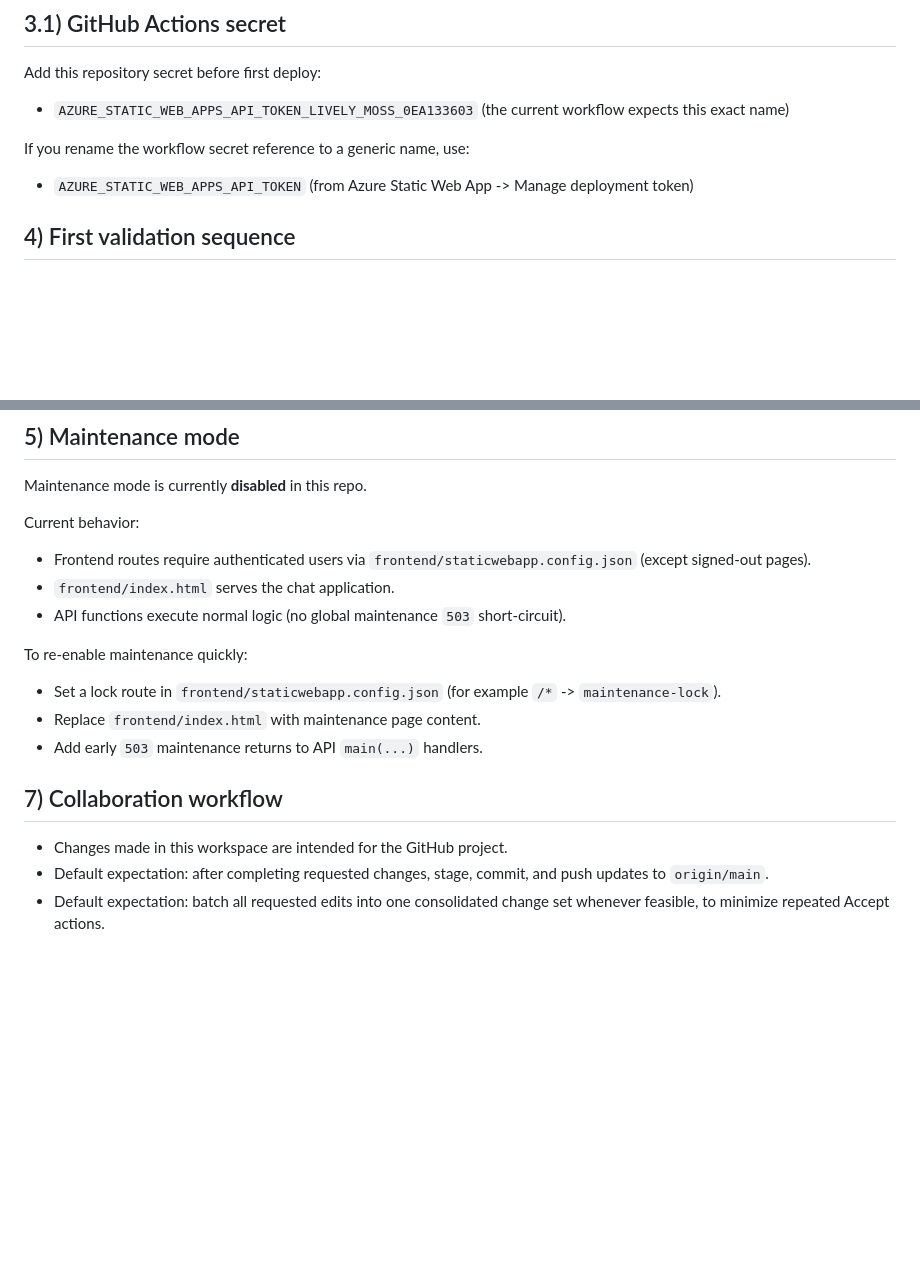
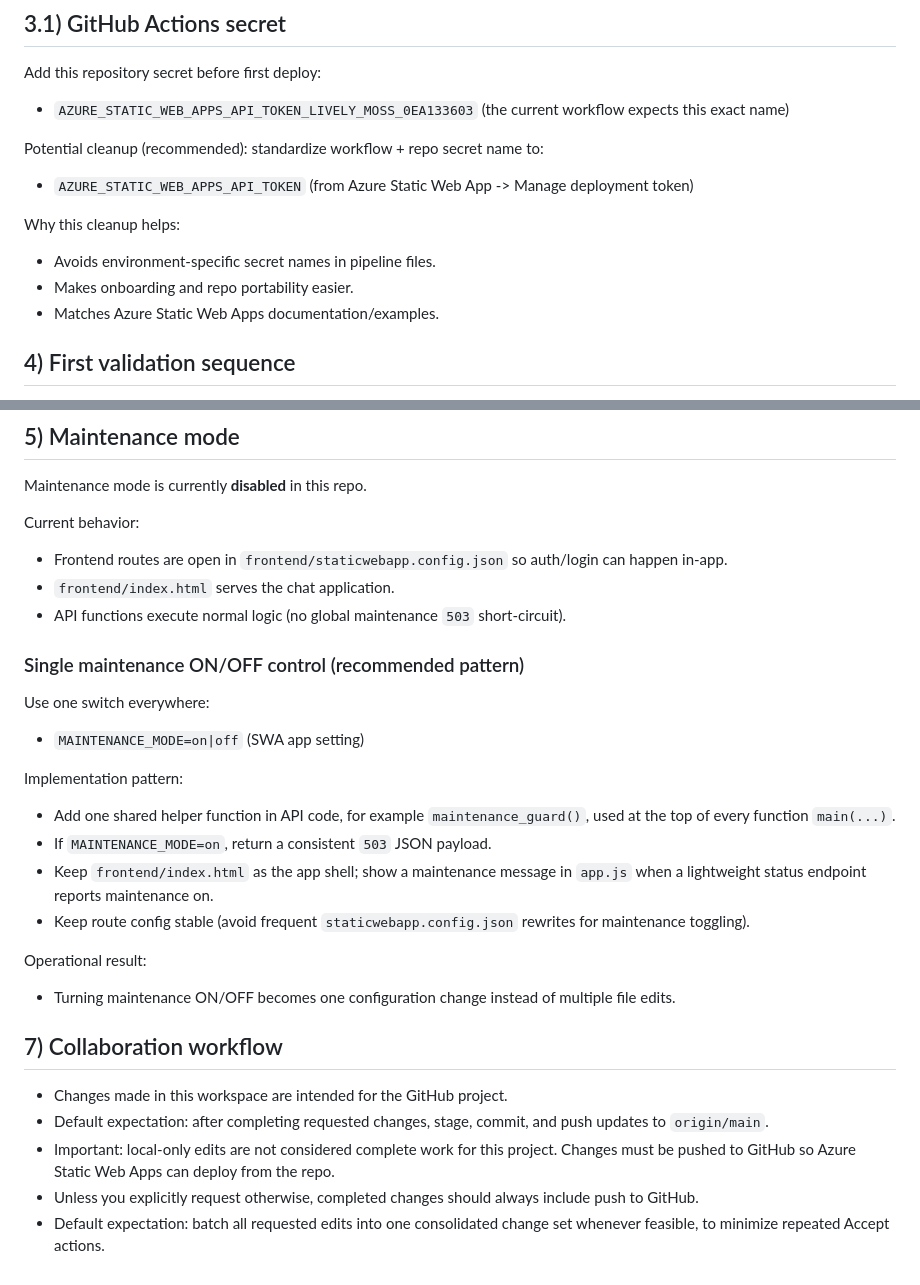
Before and after one commit to LasseNyboe1983/TI-ai-app, a Markdown page: README.md, 2 parts joined by grey strips. GitHub-like rendering; blank space fills up the shorter version.

Commit message:
Clarify workflow secret, maintenance toggle pattern, and push policy

```diff
--- a/README.md
+++ b/README.md
@@ -118,9 +118,14 @@ Add this repository secret before first deploy:
 
 - `AZURE_STATIC_WEB_APPS_API_TOKEN_LIVELY_MOSS_0EA133603` (the current workflow expects this exact name)
 
-If you rename the workflow secret reference to a generic name, use:
+Potential cleanup (recommended): standardize workflow + repo secret name to:
 
 - `AZURE_STATIC_WEB_APPS_API_TOKEN` (from Azure Static Web App -> Manage deployment token)
+
+Why this cleanup helps:
+- Avoids environment-specific secret names in pipeline files.
+- Makes onboarding and repo portability easier.
+- Matches Azure Static Web Apps documentation/examples.
 
 ## 4) First validation sequence
 1. Open site in private window.
@@ -139,16 +144,27 @@ If you rename the workflow secret reference to a generic name, use:
 Maintenance mode is currently **disabled** in this repo.
 
 Current behavior:
-- Frontend routes require authenticated users via `frontend/staticwebapp.config.json` (except signed-out pages).
+- Frontend routes are open in `frontend/staticwebapp.config.json` so auth/login can happen in-app.
 - `frontend/index.html` serves the chat application.
 - API functions execute normal logic (no global maintenance `503` short-circuit).
 
-To re-enable maintenance quickly:
-- Set a lock route in `frontend/staticwebapp.config.json` (for example `/*` -> `maintenance-lock`).
-- Replace `frontend/index.html` with maintenance page content.
-- Add early `503` maintenance returns to API `main(...)` handlers.
+### Single maintenance ON/OFF control (recommended pattern)
+Use one switch everywhere:
+
+- `MAINTENANCE_MODE=on|off` (SWA app setting)
+
+Implementation pattern:
+- Add one shared helper function in API code, for example `maintenance_guard()`, used at the top of every function `main(...)`.
+- If `MAINTENANCE_MODE=on`, return a consistent `503` JSON payload.
+- Keep `frontend/index.html` as the app shell; show a maintenance message in `app.js` when a lightweight status endpoint reports maintenance on.
+- Keep route config stable (avoid frequent `staticwebapp.config.json` rewrites for maintenance toggling).
+
+Operational result:
+- Turning maintenance ON/OFF becomes one configuration change instead of multiple file edits.
 
 ## 7) Collaboration workflow
 - Changes made in this workspace are intended for the GitHub project.
 - Default expectation: after completing requested changes, stage, commit, and push updates to `origin/main`.
+- Important: local-only edits are not considered complete work for this project. Changes must be pushed to GitHub so Azure Static Web Apps can deploy from the repo.
+- Unless you explicitly request otherwise, completed changes should always include push to GitHub.
 - Default expectation: batch all requested edits into one consolidated change set whenever feasible, to minimize repeated Accept actions.
```
